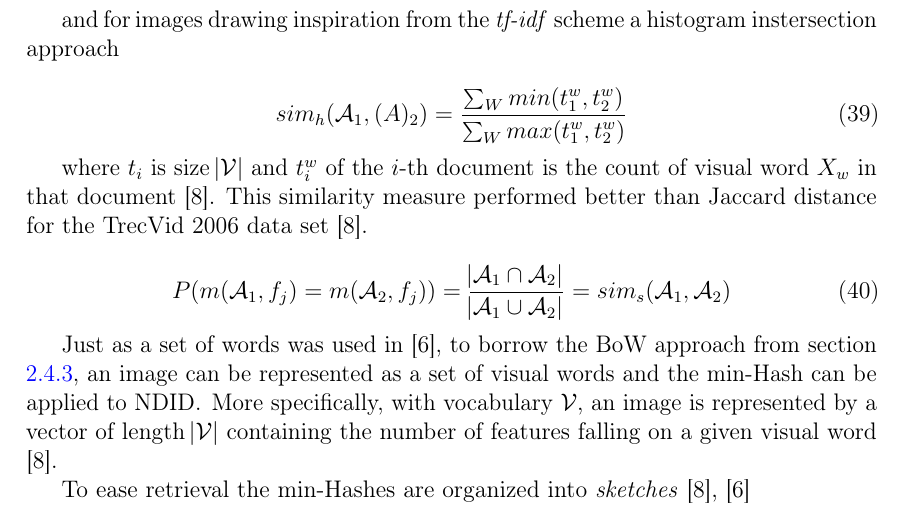
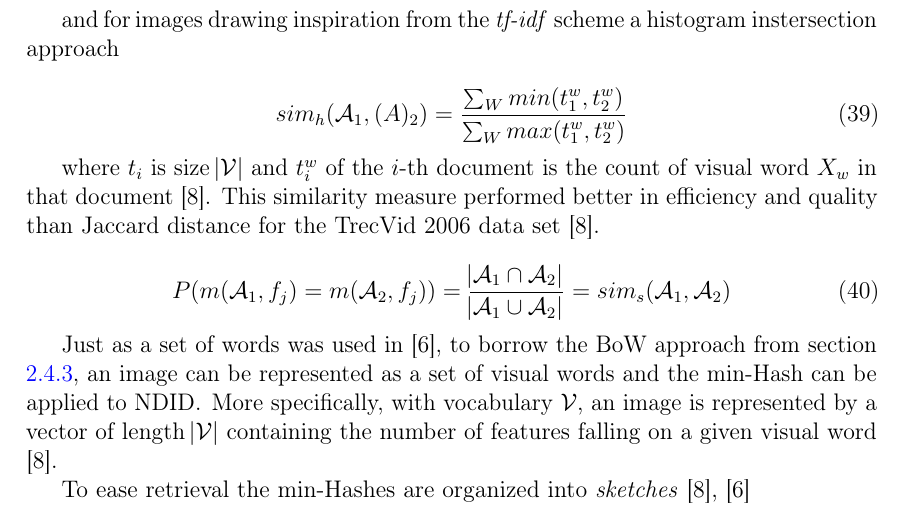
Before and after one commit to sulmanen/hash-thesis, a LaTeX thesis (hash.tex): part of page 31 of 49, cut so that both start at the same text. Compiled offline with pdfLaTeX; a LaTeX package or settings file that is missing is left out.

Commit message:
use more precise language

```diff
--- a/hash.tex
+++ b/hash.tex
@@ -1137,7 +1137,7 @@ sim_W(\mathcal{A}_1,\mathcal{A}_2) = \frac{\abs{\mathcal{A}_1 \cap \mathcal{A}_2
 sim_h(\mathcal{A}_1, \mathcal(A)_2)=\frac{\sum_W min(t^w_1,t^w_2)}{\sum_W max(t^w_1,t^w_2)}
 \end{equation}
 
-where $t_i$ is size $\abs{\mathcal{V}}$ and $t_i^w$ of the $i$-th document is the count of visual word $X_w$ in that document \cite{Chum2008}. This similarity measure performed better than Jaccard distance for the TrecVid 2006 data set \cite{Chum2008}.
+where $t_i$ is size $\abs{\mathcal{V}}$ and $t_i^w$ of the $i$-th document is the count of visual word $X_w$ in that document \cite{Chum2008}. This similarity measure performed better in efficiency and quality than Jaccard distance for the TrecVid 2006 data set \cite{Chum2008}.
 
 \begin{equation}\label{minhashsim}
 P(m(\mathcal{A}_1,f_j) = m(\mathcal{A}_2,f_j)) = \frac{\abs{\mathcal{A}_1 \cap \mathcal{A}_2}}{\abs{\mathcal{A}_1 \cup \mathcal{A}_2}} = sim_s(\mathcal{A}_1, \mathcal{A}_2)
```
